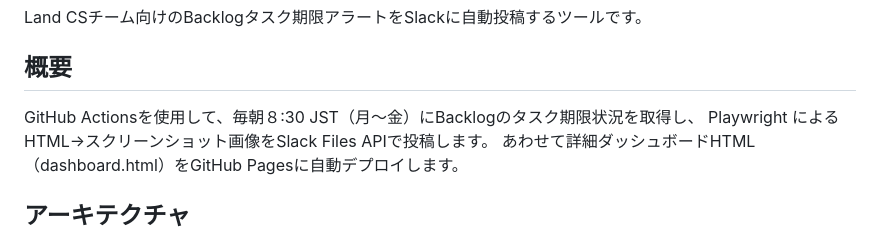
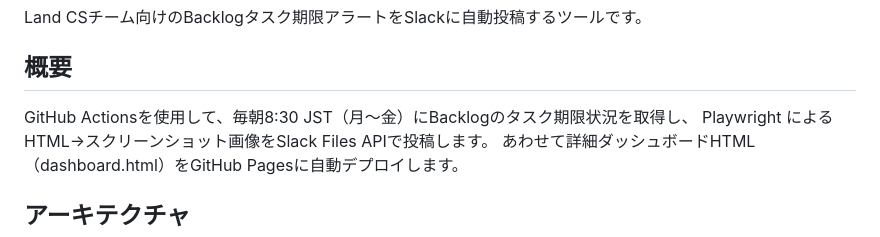
Before and after one commit to ukai1156/land-cs-task-alert, a Markdown page: README.md, the part around the change. Rendered like a GitHub page.

```diff
--- a/README.md
+++ b/README.md
@@ -4,7 +4,7 @@ Land CSチーム向けのBacklogタスク期限アラートをSlackに自動投
 
 ## 概要
 
-GitHub Actionsを使用して、毎朝８:30 JST（月〜金）にBacklogのタスク期限状況を取得し、
+GitHub Actionsを使用して、毎朝8:30 JST（月〜金）にBacklogのタスク期限状況を取得し、
 Playwright によるHTML→スクリーンショット画像をSlack Files APIで投稿します。
 あわせて詳細ダッシュボードHTML（dashboard.html）をGitHub Pagesに自動デプロイします。
 
```
